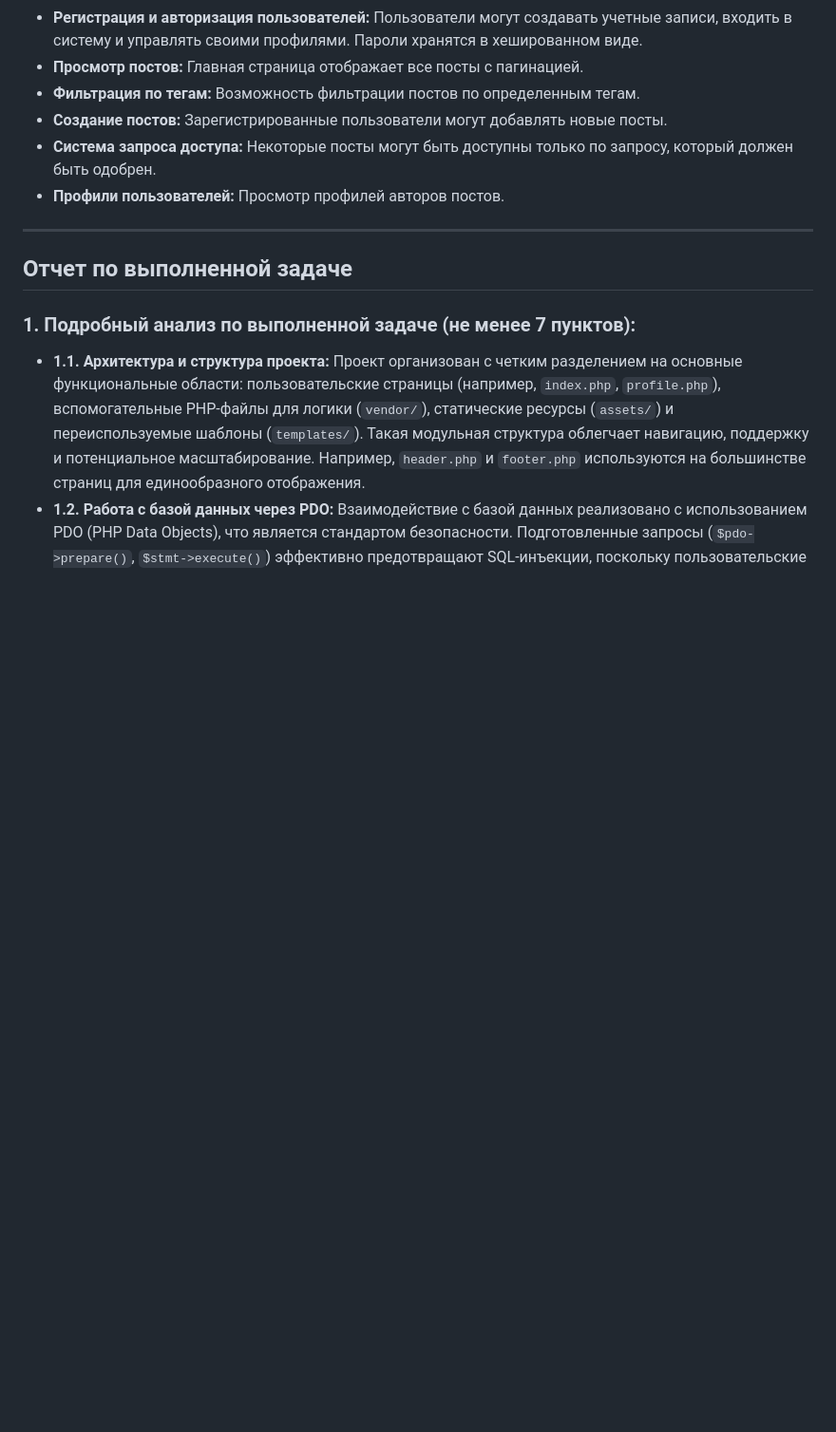
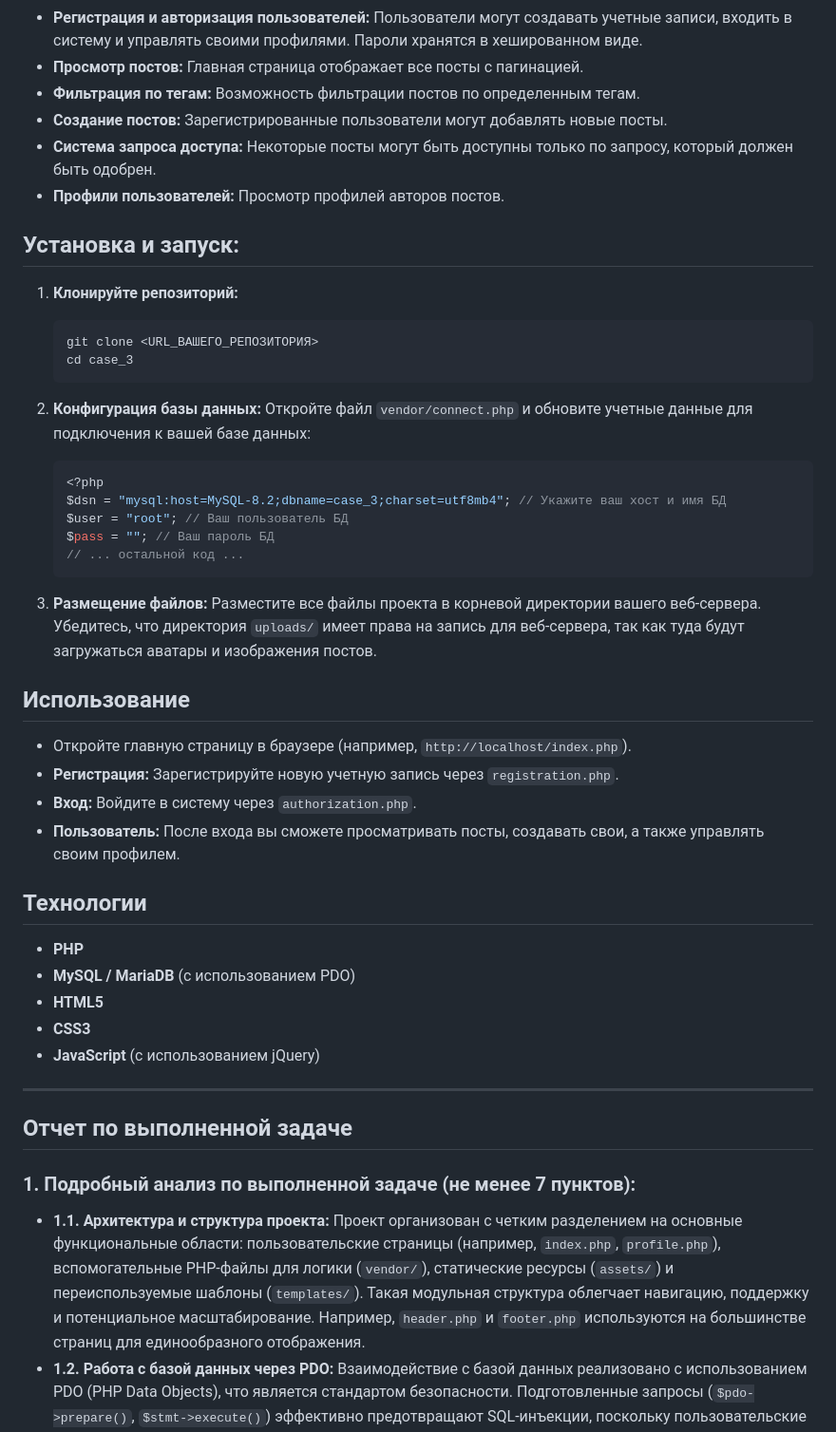
Before and after one commit to d-proger/case_3_2025, a Markdown page: README.md, the part around the change. Shown at 95% size. Rendered like a GitHub page; blank space fills up the shorter version.

Commit message:
добавляю описание

````diff
--- a/README.md
+++ b/README.md
@@ -10,6 +10,42 @@
 *   **Создание постов:** Зарегистрированные пользователи могут добавлять новые посты.
 *   **Система запроса доступа:** Некоторые посты могут быть доступны только по запросу, который должен быть одобрен.
 *   **Профили пользователей:** Просмотр профилей авторов постов.
+
+## Установка и запуск:
+
+1.  **Клонируйте репозиторий:**
+    ```bash
+    git clone <URL_ВАШЕГО_РЕПОЗИТОРИЯ>
+    cd case_3
+    ```
+2.  **Конфигурация базы данных:**
+    Откройте файл `vendor/connect.php` и обновите учетные данные для подключения к вашей базе данных:
+
+    ```php
+    <?php
+    $dsn = "mysql:host=MySQL-8.2;dbname=case_3;charset=utf8mb4"; // Укажите ваш хост и имя БД
+    $user = "root"; // Ваш пользователь БД
+    $pass = ""; // Ваш пароль БД
+    // ... остальной код ...
+    ```
+
+3.  **Размещение файлов:**
+    Разместите все файлы проекта в корневой директории вашего веб-сервера. Убедитесь, что директория `uploads/` имеет права на запись для веб-сервера, так как туда будут загружаться аватары и изображения постов.
+
+## Использование
+
+*   Откройте главную страницу в браузере (например, `http://localhost/index.php`).
+*   **Регистрация:** Зарегистрируйте новую учетную запись через `registration.php`.
+*   **Вход:** Войдите в систему через `authorization.php`.
+*   **Пользователь:** После входа вы сможете просматривать посты, создавать свои, а также управлять своим профилем.
+
+## Технологии
+
+*   **PHP**
+*   **MySQL / MariaDB** (с использованием PDO)
+*   **HTML5**
+*   **CSS3**
+*   **JavaScript** (с использованием jQuery)
 
 ---
 
````
